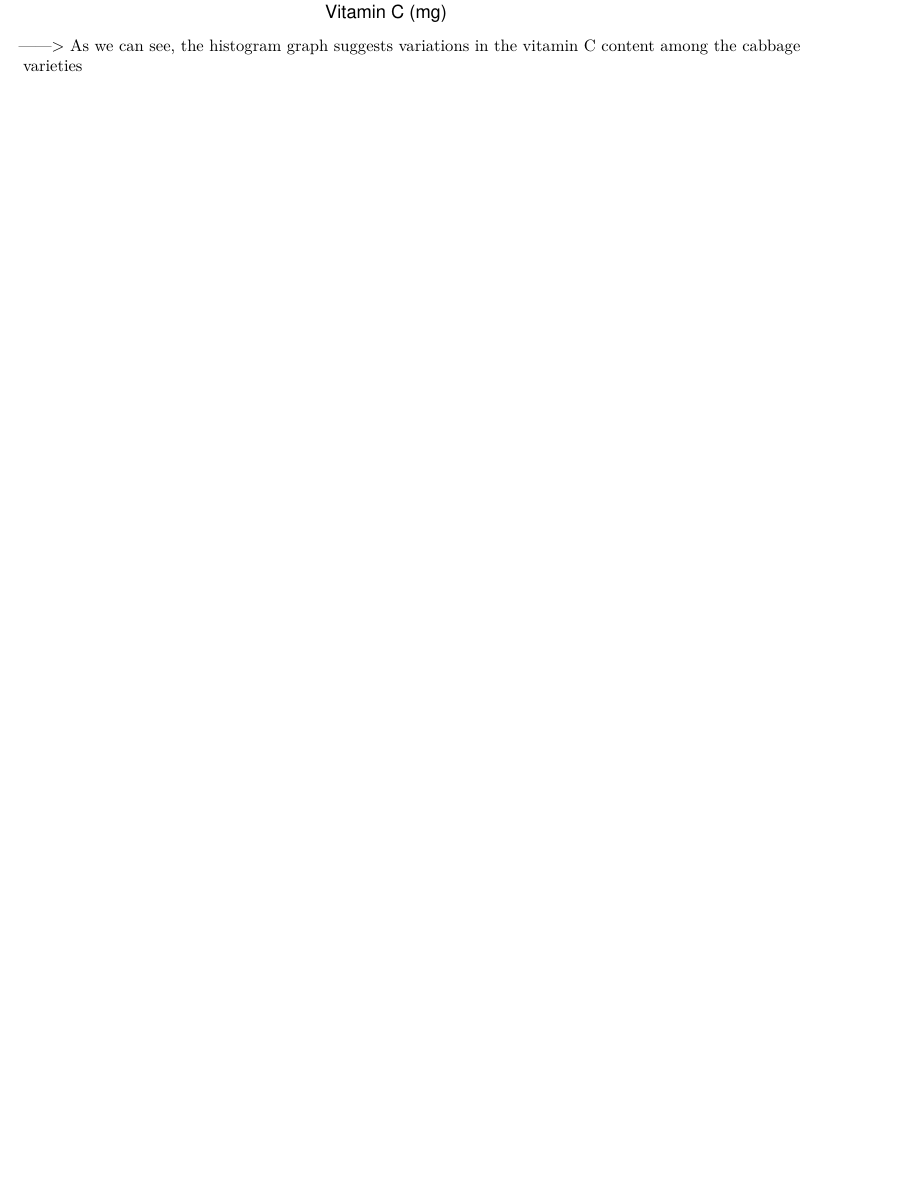
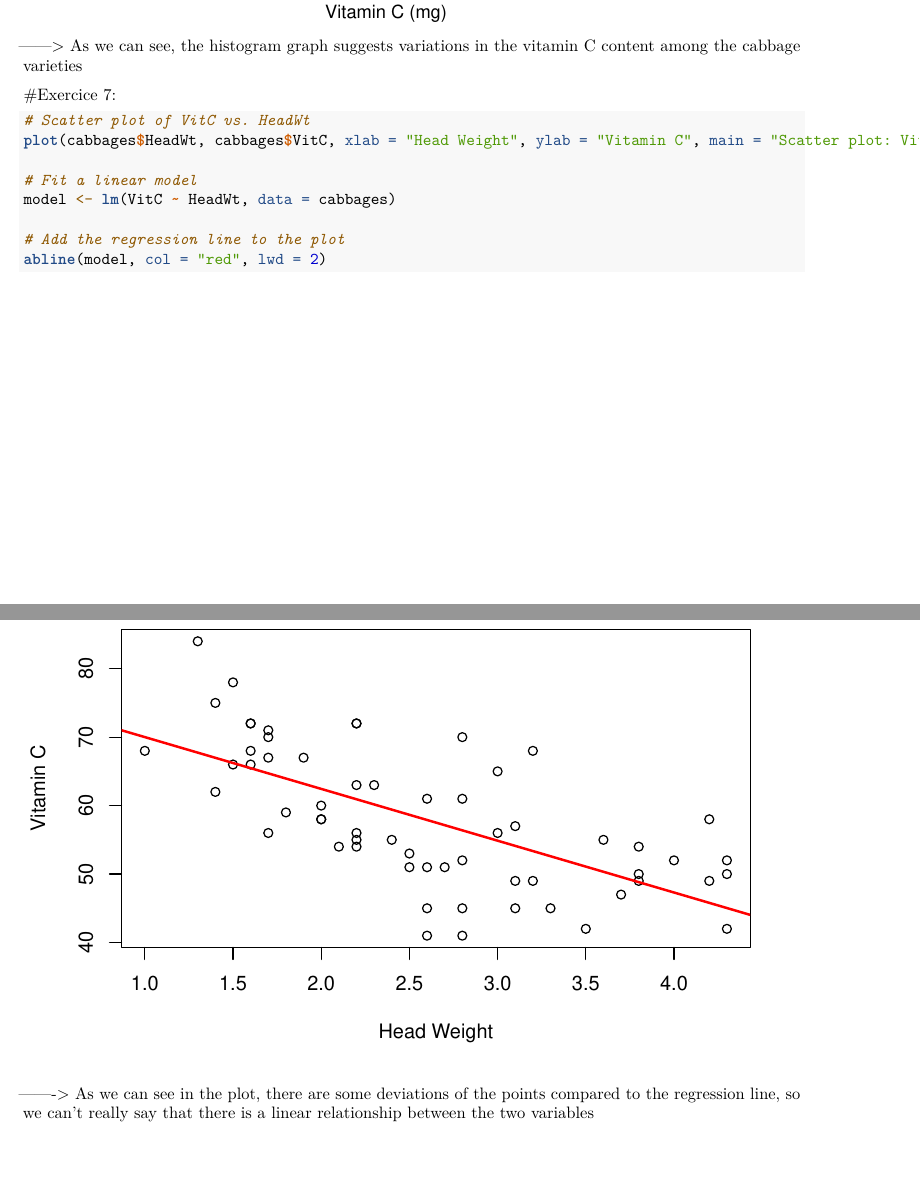
Before and after one commit to sofiamab/SolucionesTema1, an R Markdown document (BoletinTema1ALUMNO.Rmd): part of page 11 of 11 before the commit and two parts of pages 11 and 12 of 12 after it, the two joined at a grey line, cut so that both start at the same text, the shorter picture padded with empty space. Rendered offline with R 4.5, knitr and Pandoc, then LaTeX, with nearby package versions; common packages that the code uses without loading them are loaded.

Commit message:
Question 7 section a

````diff
--- a/BoletinTema1ALUMNO.Rmd
+++ b/BoletinTema1ALUMNO.Rmd
@@ -206,3 +206,20 @@ ggplot(cabbages, aes(x = VitC, fill = Cult)) +
   labs(title = "Histogram of VitC by Cult", x = "Vitamin C (mg)", fill = "Cult")
 ```
 ------> As we can see, the histogram graph suggests variations in the vitamin C content among the cabbage varieties
+
+#Exercice 7:
+```{r}
+# Scatter plot of VitC vs. HeadWt
+plot(cabbages$HeadWt, cabbages$VitC, xlab = "Head Weight", ylab = "Vitamin C", main = "Scatter plot: VitC vs. HeadWt")
+
+# Fit a linear model
+model <- lm(VitC ~ HeadWt, data = cabbages)
+
+# Add the regression line to the plot
+abline(model, col = "red", lwd = 2)
+
+
+
+```
+
+-------> As we can see in the plot, there are some deviations of the points compared to the regression line, so we can't really say that there is a linear relationship between the two variables
````
